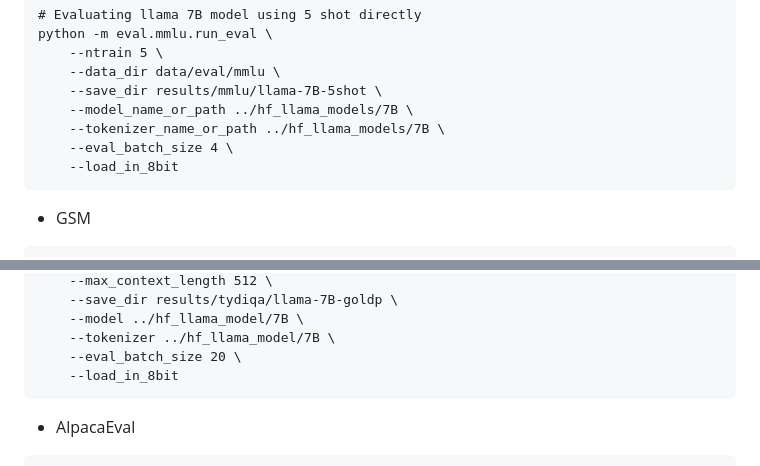
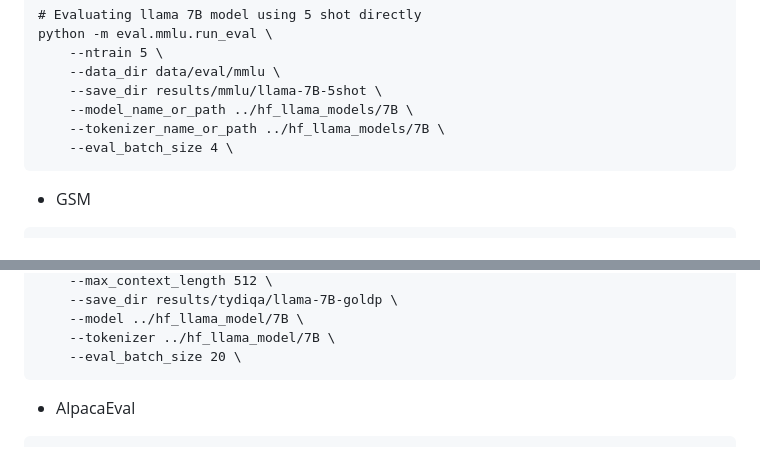
Before and after one commit to Blue-Raincoat/SelectIT, a Markdown page: README.md, 2 parts joined by grey strips. Drawn GitHub-style.

````diff
--- a/README.md
+++ b/README.md
@@ -176,7 +176,6 @@ python -m eval.mmlu.run_eval \
     --model_name_or_path ../hf_llama_models/7B \
     --tokenizer_name_or_path ../hf_llama_models/7B \
     --eval_batch_size 4 \
-    --load_in_8bit
 ```
 
 - GSM
@@ -214,7 +213,6 @@ python -m eval.tydiqa.run_eval \
     --model ../hf_llama_model/7B \
     --tokenizer ../hf_llama_model/7B \
     --eval_batch_size 20 \
-    --load_in_8bit
 ```
 
 - AlpacaEval
````
